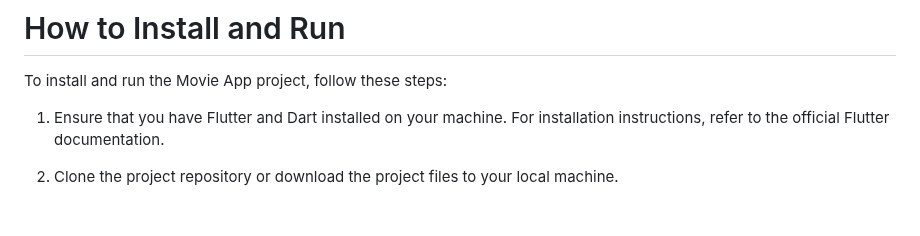
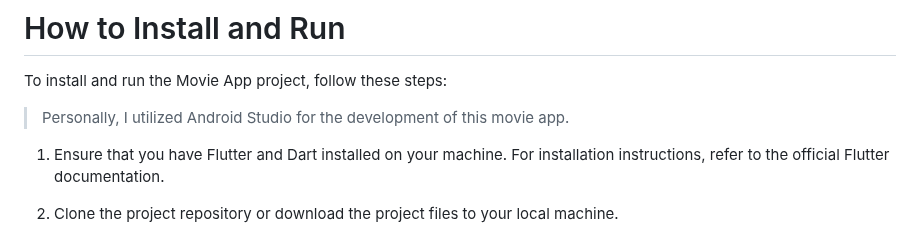
Before and after one commit to AlexisRodriguezCS/Movie, a Markdown page: README.md, the part around the change. GitHub-like rendering; blank space fills up the shorter version.

```diff
--- a/README.md
+++ b/README.md
@@ -36,6 +36,8 @@ The project consists of four files:
 # How to Install and Run
 
 To install and run the Movie App project, follow these steps:
+
+> Personally, I utilized Android Studio for the development of this movie app.
 
 1.  Ensure that you have Flutter and Dart installed on your machine. For installation instructions, refer to the official Flutter documentation.
 
```
